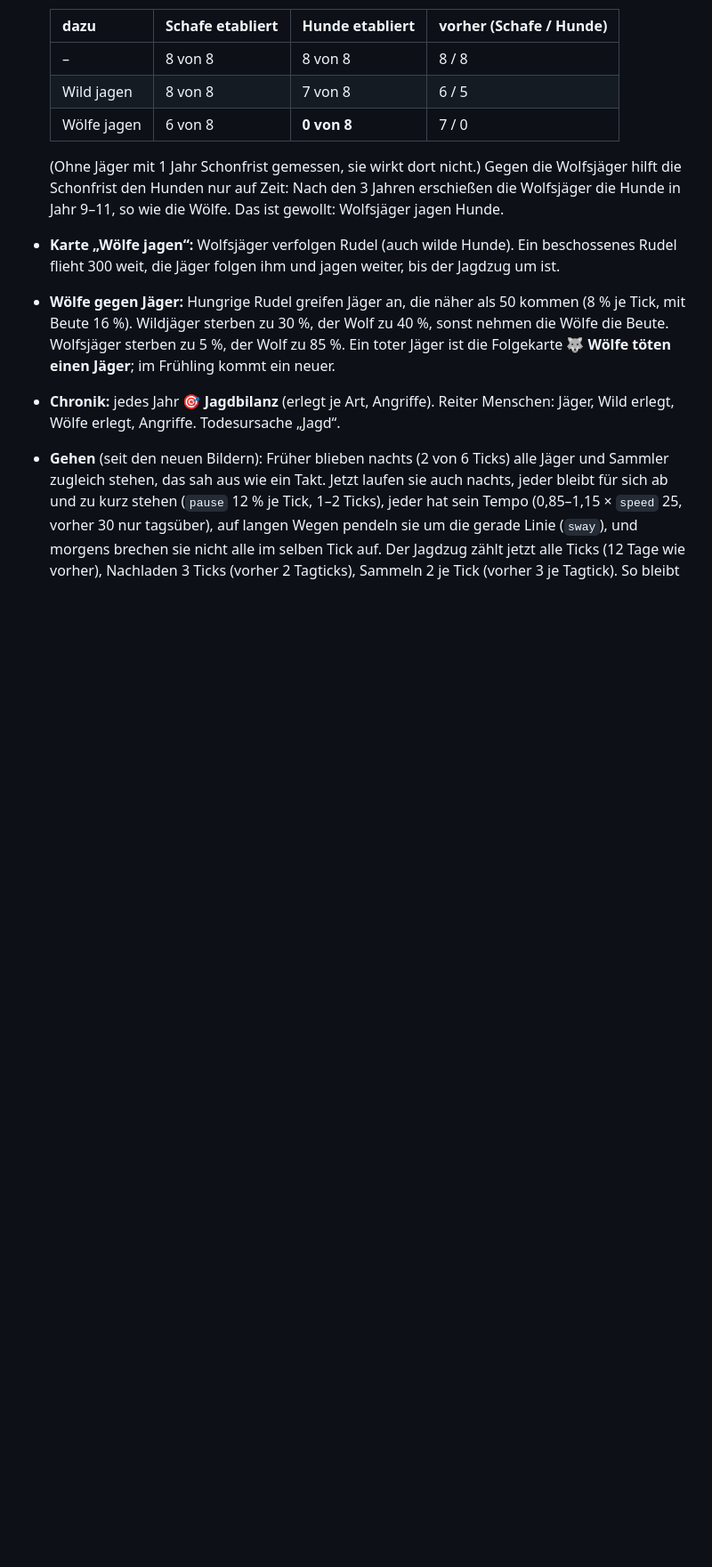
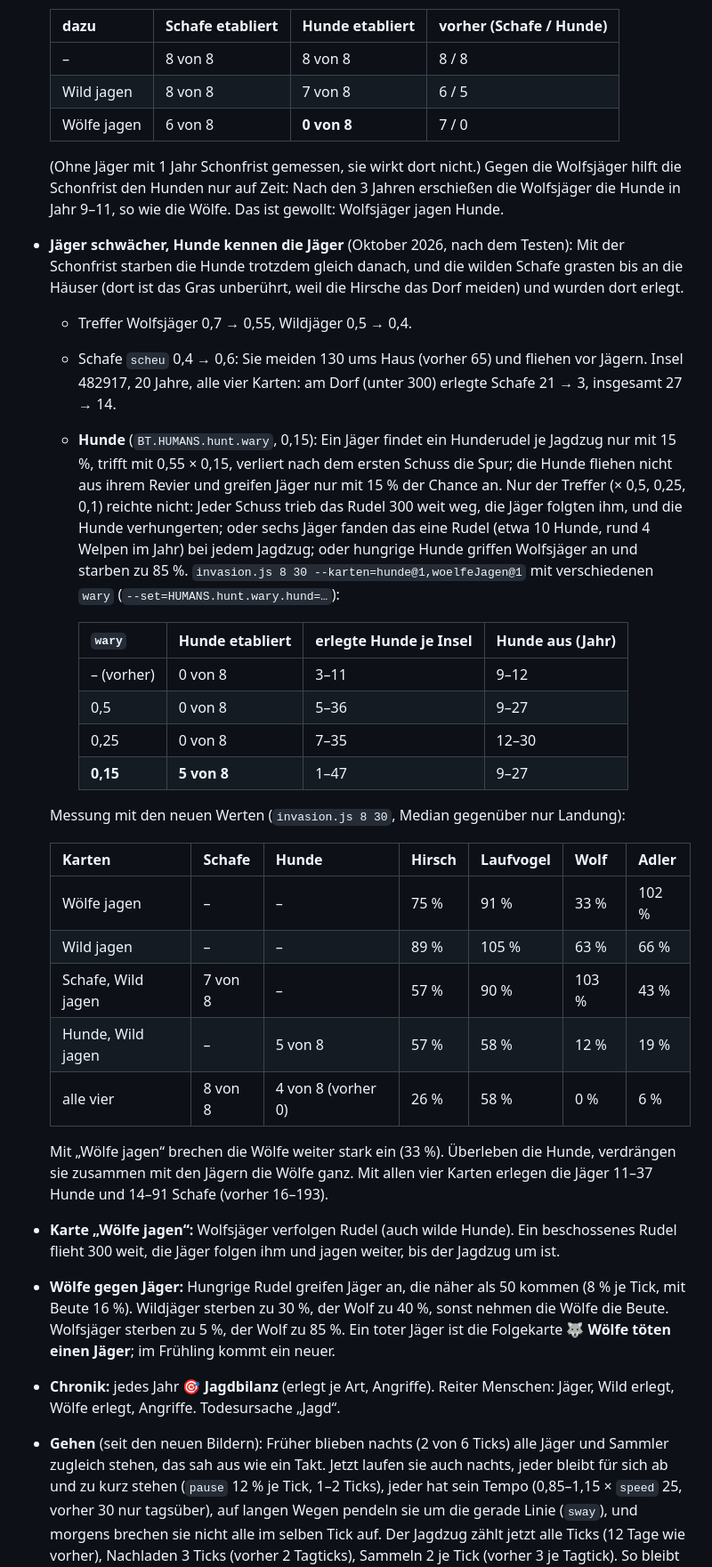
Before and after one commit to soenke123/Biotop-test, a Markdown page: docs/MENSCH.md, the part around the change. Shown at 89% size. Rendered like a GitHub page; blank space fills up the shorter version.

Commit message:
Messung: Jaeger schwaecher, Hunde kennen die Jaeger, Schafe scheuer (MENSCH.md)
Co-Authored-By: Claude Opus 5.5 <noreply@anthropic.com>
Claude-Session: https://claude.ai/code/session_01ThZqesZyEh3gr8P3547oHj

```diff
--- a/docs/MENSCH.md
+++ b/docs/MENSCH.md
@@ -350,6 +350,41 @@ je Art in `data/arten.md` („Jagd“).
   (Ohne Jäger mit 1 Jahr Schonfrist gemessen, sie wirkt dort nicht.) Gegen die Wolfsjäger hilft
   die Schonfrist den Hunden nur auf Zeit: Nach den 3 Jahren erschießen die Wolfsjäger die Hunde
   in Jahr 9–11, so wie die Wölfe. Das ist gewollt: Wolfsjäger jagen Hunde.
+- **Jäger schwächer, Hunde kennen die Jäger** (Oktober 2026, nach dem Testen): Mit der
+  Schonfrist starben die Hunde trotzdem gleich danach, und die wilden Schafe grasten bis an die
+  Häuser (dort ist das Gras unberührt, weil die Hirsche das Dorf meiden) und wurden dort erlegt.
+  - Treffer Wolfsjäger 0,7 → 0,55, Wildjäger 0,5 → 0,4.
+  - Schafe `scheu` 0,4 → 0,6: Sie meiden 130 ums Haus (vorher 65) und fliehen vor Jägern. Insel
+    482917, 20 Jahre, alle vier Karten: am Dorf (unter 300) erlegte Schafe 21 → 3, insgesamt 27 → 14.
+  - **Hunde** (`BT.HUMANS.hunt.wary`, 0,15): Ein Jäger findet ein Hunderudel je Jagdzug nur mit
+    15 %, trifft mit 0,55 × 0,15, verliert nach dem ersten Schuss die Spur; die Hunde fliehen nicht
+    aus ihrem Revier und greifen Jäger nur mit 15 % der Chance an. Nur der Treffer (× 0,5, 0,25,
+    0,1) reichte nicht: Jeder Schuss trieb das Rudel 300 weit weg, die Jäger folgten ihm, und die
+    Hunde verhungerten; oder sechs Jäger fanden das eine Rudel (etwa 10 Hunde, rund 4 Welpen im
+    Jahr) bei jedem Jagdzug; oder hungrige Hunde griffen Wolfsjäger an und starben zu 85 %.
+    `invasion.js 8 30 --karten=hunde@1,woelfeJagen@1` mit verschiedenen `wary`
+    (`--set=HUMANS.hunt.wary.hund=…`):
+
+    | `wary` | Hunde etabliert | erlegte Hunde je Insel | Hunde aus (Jahr) |
+    |---|---|---|---|
+    | – (vorher) | 0 von 8 | 3–11 | 9–12 |
+    | 0,5 | 0 von 8 | 5–36 | 9–27 |
+    | 0,25 | 0 von 8 | 7–35 | 12–30 |
+    | **0,15** | **5 von 8** | 1–47 | 9–27 |
+
+  Messung mit den neuen Werten (`invasion.js 8 30`, Median gegenüber nur Landung):
+
+  | Karten | Schafe | Hunde | Hirsch | Laufvogel | Wolf | Adler |
+  |---|---|---|---|---|---|---|
+  | Wölfe jagen | – | – | 75 % | 91 % | 33 % | 102 % |
+  | Wild jagen | – | – | 89 % | 105 % | 63 % | 66 % |
+  | Schafe, Wild jagen | 7 von 8 | – | 57 % | 90 % | 103 % | 43 % |
+  | Hunde, Wild jagen | – | 5 von 8 | 57 % | 58 % | 12 % | 19 % |
+  | alle vier | 8 von 8 | 4 von 8 (vorher 0) | 26 % | 58 % | 0 % | 6 % |
+
+  Mit „Wölfe jagen“ brechen die Wölfe weiter stark ein (33 %). Überleben die Hunde, verdrängen
+  sie zusammen mit den Jägern die Wölfe ganz. Mit allen vier Karten erlegen die Jäger 11–37 Hunde
+  und 14–91 Schafe (vorher 16–193).
 - **Karte „Wölfe jagen“:** Wolfsjäger verfolgen Rudel (auch wilde Hunde). Ein beschossenes Rudel
   flieht 300 weit, die Jäger folgen ihm und jagen weiter, bis der Jagdzug um ist.
 - **Wölfe gegen Jäger:** Hungrige Rudel greifen Jäger an, die näher als 50 kommen (8 % je Tick, mit
```
